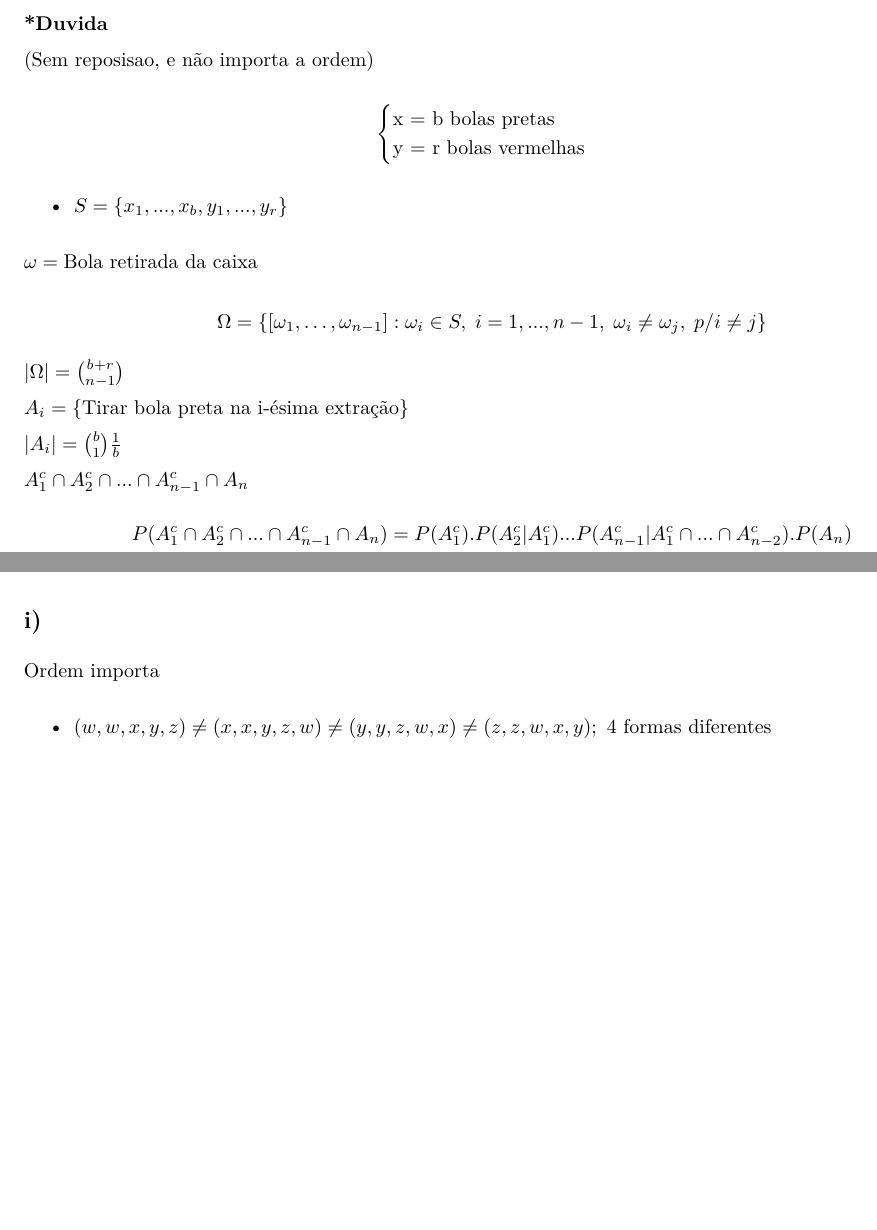
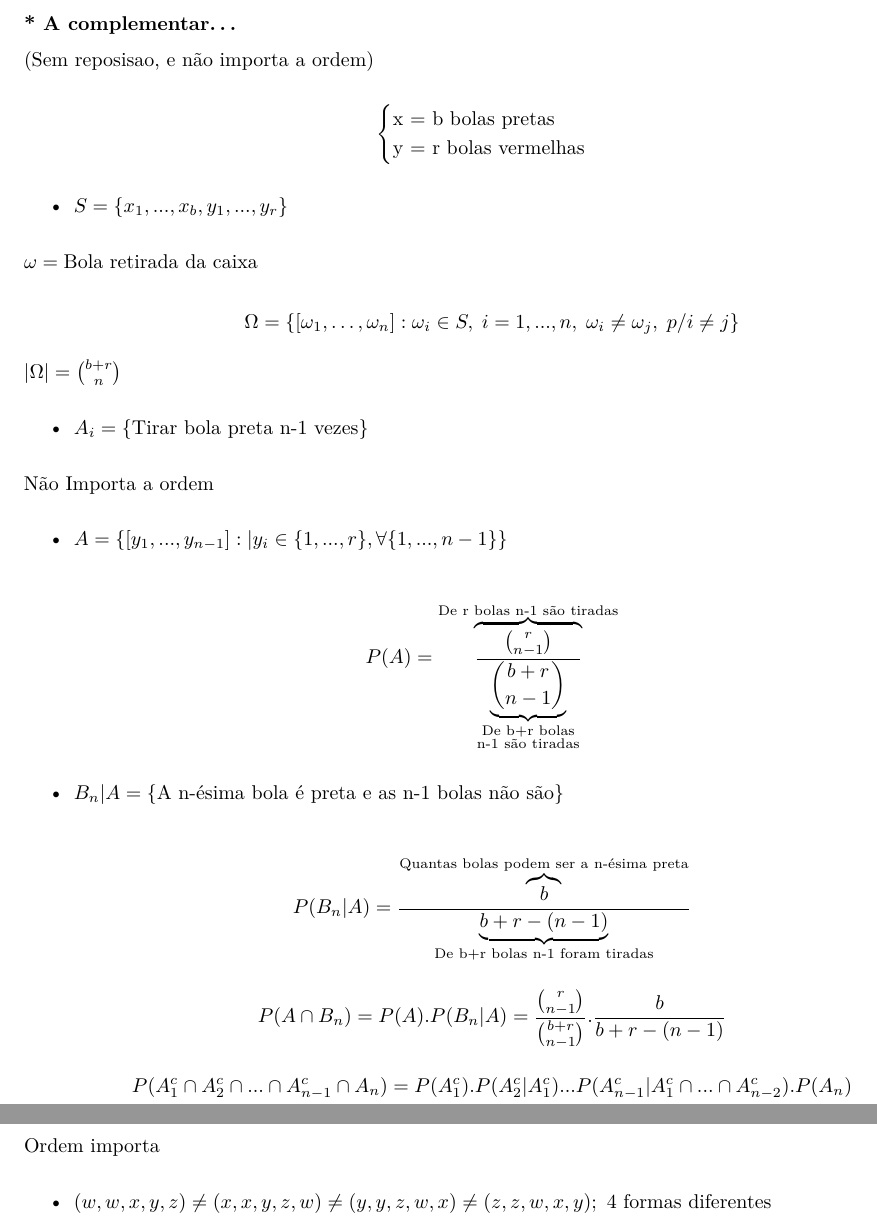
Before and after one commit to BecomeAllan/Probab, an R Markdown document (Listas/Lista 2/Lista2Solve.Rmd): two parts of pages 5 and 7 of 8 before the commit and two parts of pages 5 and 8 of 9 after it, joined at a grey line, cut at the place of the change, the shorter picture padded with empty space. The pictures show the output file Listas/Lista 2/Lista2Solve.pdf that the author committed with the source.

Commit message:
Update Questão 7

```diff
--- a/Listas/Lista 2/Lista2Solve.Rmd
+++ b/Listas/Lista 2/Lista2Solve.Rmd
@@ -188,7 +188,7 @@ $$|A| = \underbrace{
 
 # Questão 7
 
-**\*Duvida**
+**\* A complementar...**
 
 (Sem reposisao, e não importa a ordem)
 
@@ -202,15 +202,37 @@ $$\begin{cases}
 
 $\omega = \text{Bola retirada da caixa}$
 
-$$\Omega = \{[\omega_1,\dots,\omega_{n-1}]: \omega_i \in S,\;i = 1,...,n-1,\; \omega_i \neq \omega_j,\; p/i \neq j\}$$
+$$\Omega = \{[\omega_1,\dots,\omega_{n}]: \omega_i \in S,\;i = 1,...,n,\; \omega_i \neq \omega_j,\; p/i \neq j\}$$
 
-$|\Omega| = {b+r \choose n-1}$
+$|\Omega| = {b+r \choose n}$
 
-$A_i = \{ \text{Tirar bola preta na i-ésima extração}\}$
++ $A_i = \{ \text{Tirar bola preta n-1 vezes}\}$
 
-$|A_i| = {b \choose 1}\frac{1}{b}$
+Não Importa a ordem
 
-$A^c_1 \cap A^c_2 \cap ... \cap A^c_{n-1} \cap A_n$
++ $A = \{[y_1,...,y_{n-1}]:| y_i \in \{1,...,r \},\forall \{1,...,n-1\} \}$
+
+$$P(A) = \overbrace{\frac{{r \choose n-1}}{\underbrace{{b+r \choose n-1}}_{\substack{\text{De b+r bolas}\\ \text{n-1 são tiradas}}}}}^{\substack{\text{De r bolas n-1 são tiradas}}}$$
+
++ $B_n|A = \{ \text{A n-ésima bola é preta e as n-1 bolas não são}\}$
+
+$$P(B_n|A)=\frac{\overbrace{b}^{\text{Quantas bolas podem ser a n-ésima preta}}}{\underbrace{b+r-(n-1)}_{\substack{\text{De b+r bolas n-1 foram tiradas}}}}$$
+
+
+$$P(A \cap B_n)=P(A).P(B_n|A) = \frac{{r \choose n-1}}{{b+r \choose n-1}}.\frac{b}{b+r-(n-1)} $$
+
+
+
+
+
+
+
+
+
+
+
+
+
 
 $$\begin{aligned}
 P(A^c_1 \cap A^c_2 \cap ... \cap A^c_{n-1} \cap A_n) &= P(A^c_1).P(A^c_2|A^c_1)...P(A^c_{n-1}|A^c_1\cap...\cap A^c_{n-2}).P(A_{n})\\
```
Also changed, not shown: Listas/Lista 2/Lista2Solve.pdf.
